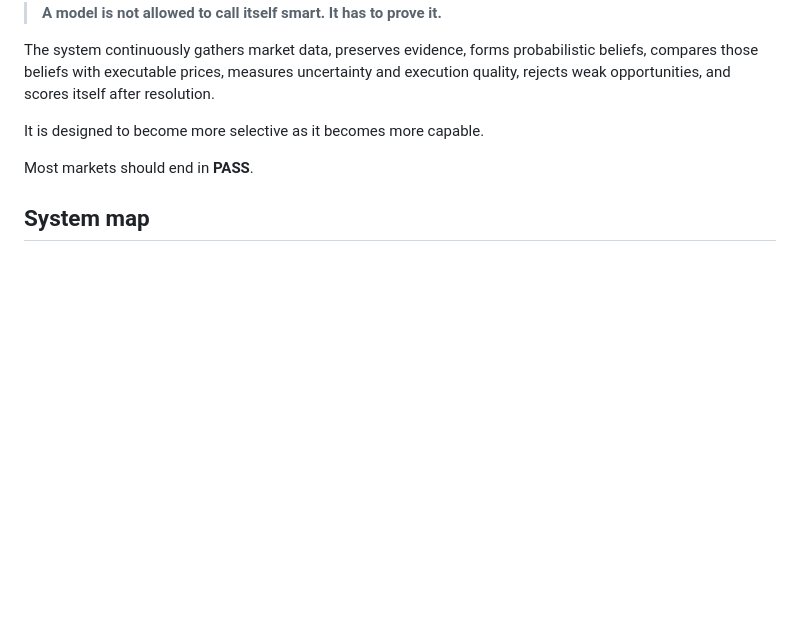
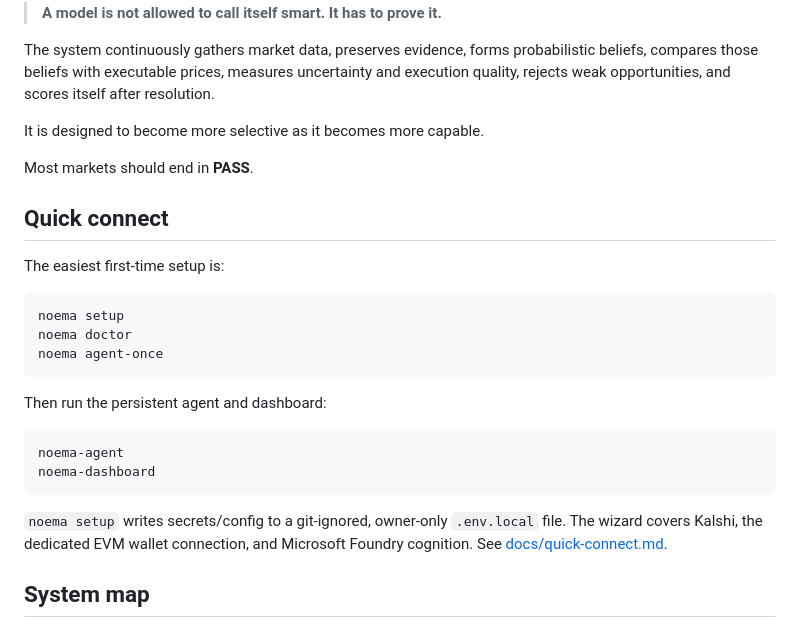
Before and after one commit to gryszzz/NOEMA, a Markdown page: README.md, the part around the change. Rendered like a GitHub page; blank space fills up the shorter version.

Commit message:
docs: add guided quick-connect flow

````diff
--- a/README.md
+++ b/README.md
@@ -29,6 +29,25 @@ The system continuously gathers market data, preserves evidence, forms probabili
 It is designed to become more selective as it becomes more capable.
 
 Most markets should end in **PASS**.
+
+## Quick connect
+
+The easiest first-time setup is:
+
+```bash
+noema setup
+noema doctor
+noema agent-once
+```
+
+Then run the persistent agent and dashboard:
+
+```bash
+noema-agent
+noema-dashboard
+```
+
+`noema setup` writes secrets/config to a git-ignored, owner-only `.env.local` file. The wizard covers Kalshi, the dedicated EVM wallet connection, and Microsoft Foundry cognition. See [docs/quick-connect.md](docs/quick-connect.md).
 
 ## System map
 
````
